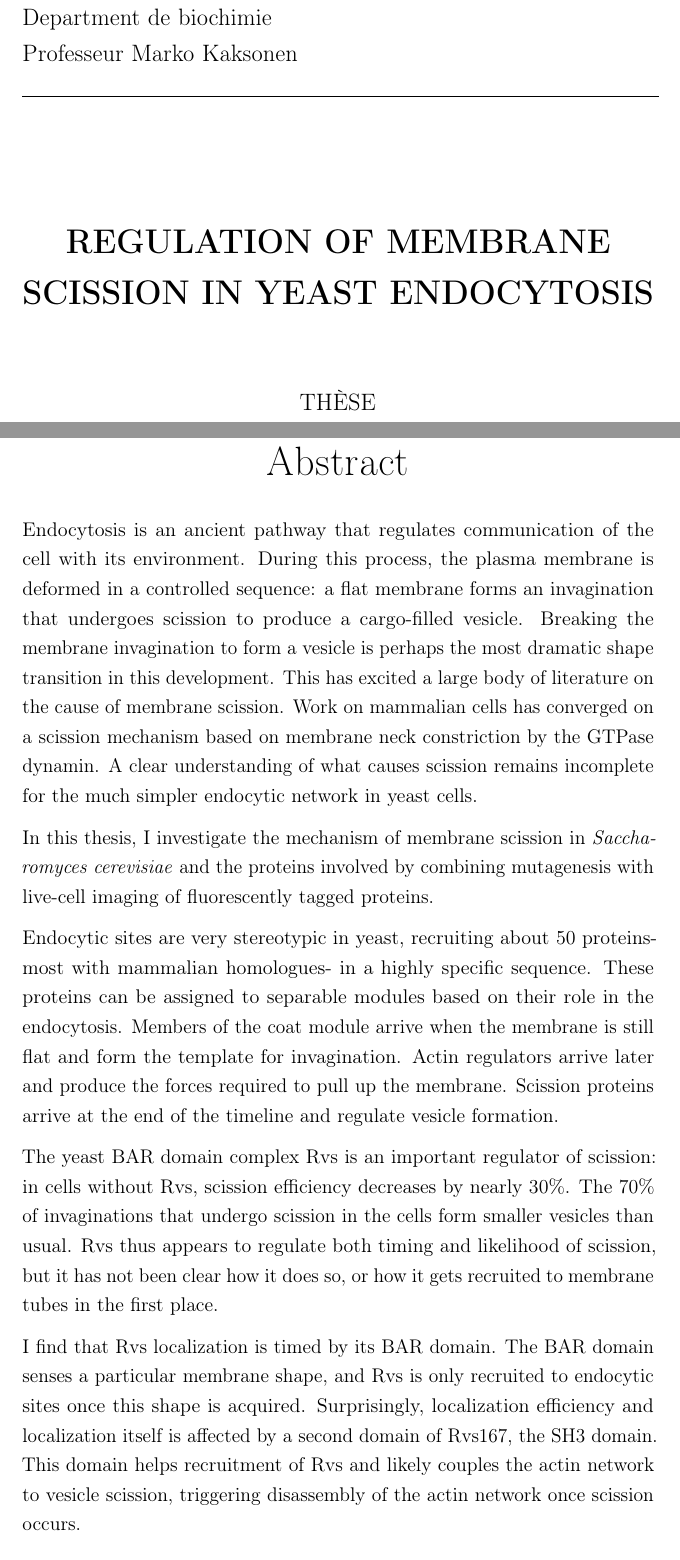
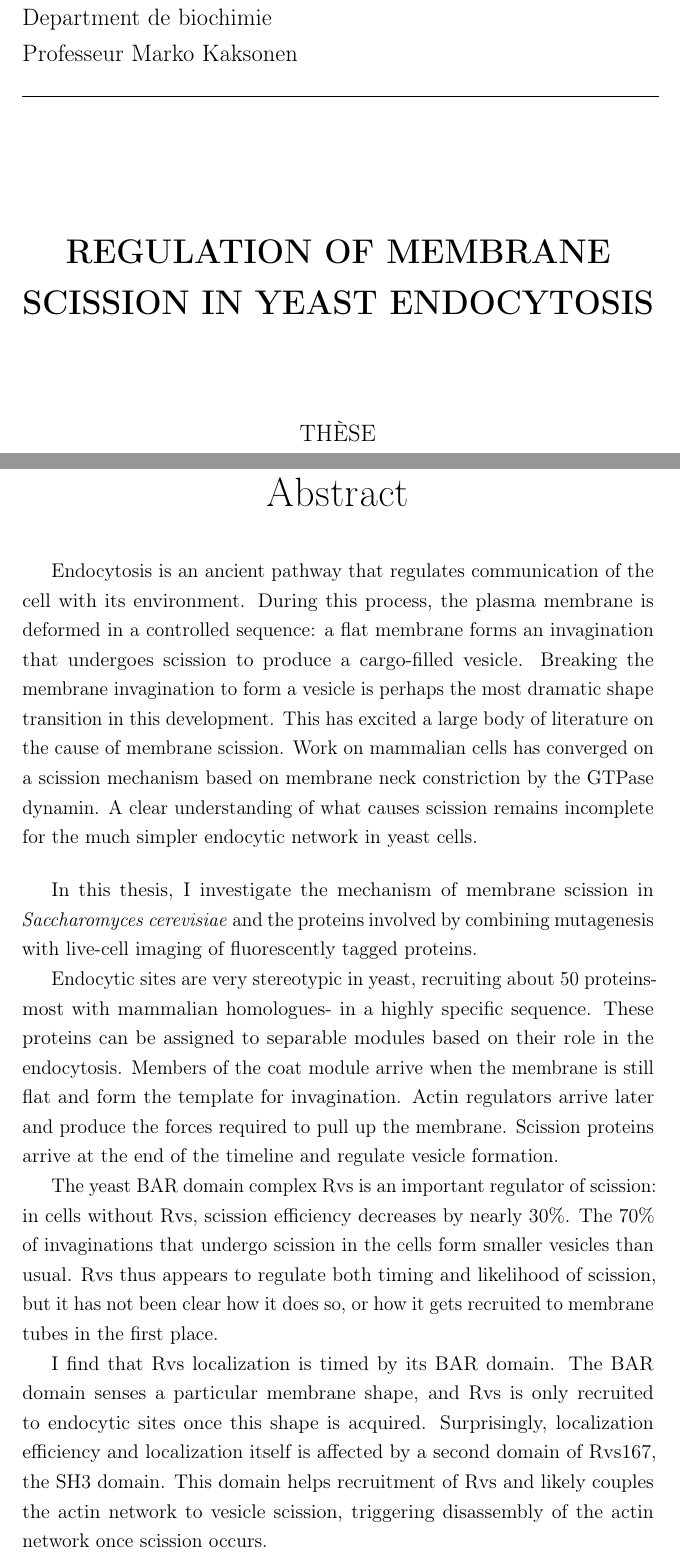
Before and after one commit to deepikaamenon/thesis_2021, a LaTeX thesis (main.tex): two parts of pages 3 and 5 of 83, joined at a grey line, cut so that both start at the same text. Compiled offline with pdfLaTeX.

Commit message:
txs auto checkin

```diff
--- a/main.tex
+++ b/main.tex
@@ -36,7 +36,7 @@ hidelinks,
 %nolistspacing, % If the document is onehalfspacing or doublespacing, uncomment this to set spacing in lists to single
 %liststotoc, % Uncomment to add the list of figures/tables/etc to the table of contents
 toctotoc, % Uncomment to add the main table of contents to the table of contents
-parskip, % Uncomment to add space between paragraphs
+%parskip, % Uncomment to add space between paragraphs
 %nohyperref, % Uncomment to not load the hyperref package
 headsepline, % Uncomment to get a line under the header
 %openany\usepackage{float}
@@ -296,7 +296,7 @@ Professeur Marko Kaksonen\\
 
 Endocytosis is an ancient pathway that regulates communication of the cell with its environment. During this process, the plasma membrane is deformed in a controlled sequence: a flat membrane forms an invagination that undergoes scission to produce a cargo-filled vesicle. Breaking the membrane invagination to form a vesicle is perhaps the most dramatic shape transition in this development. This has excited a large body of literature on the cause of membrane scission. Work on mammalian cells has converged on a scission mechanism based on membrane neck constriction by the GTPase dynamin. A clear understanding of what causes scission remains incomplete for the much simpler endocytic network in yeast cells.
 
-
+		\vspace{5mm}
 In this thesis, I investigate the mechanism of membrane scission in  \textit{Saccharomyces cerevisiae} and the proteins involved by combining mutagenesis with live-cell imaging of fluorescently tagged proteins.
 
 
```
